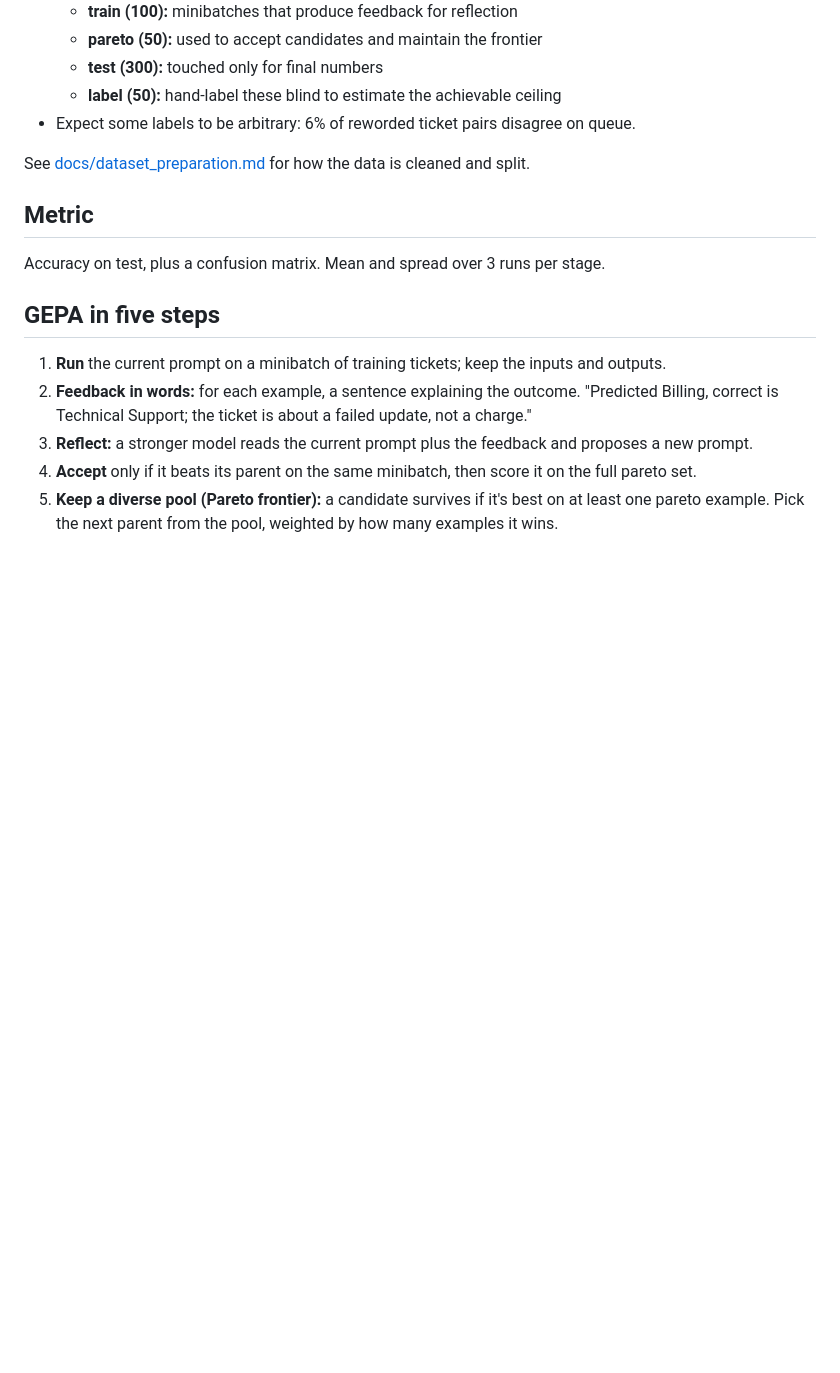
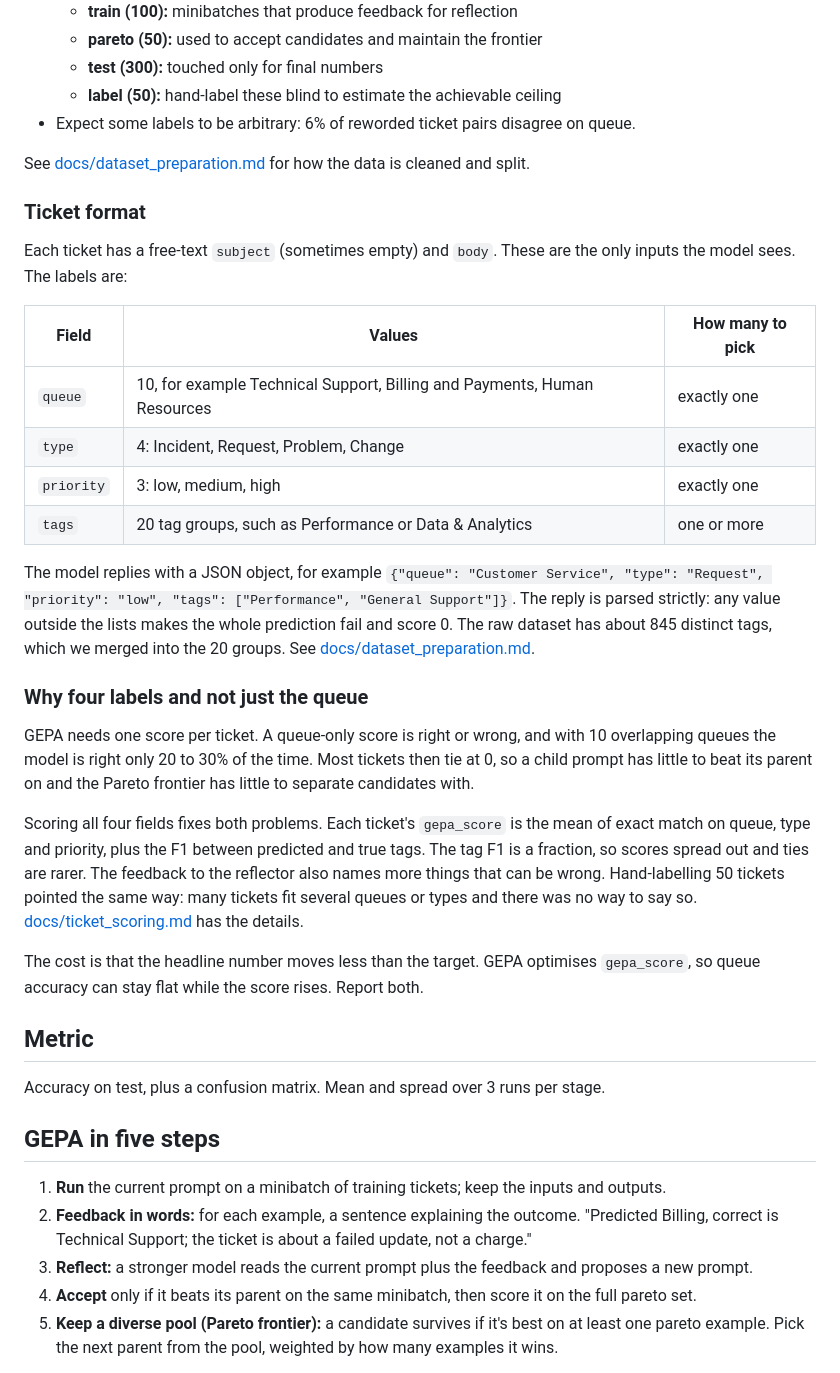
Before and after one commit to Johnxjp/gepa-toy, a Markdown page: README.md, the part around one of its changes. Rendered like a GitHub page; blank space fills up the shorter version.

```diff
--- a/README.md
+++ b/README.md
@@ -25,6 +21,27 @@ Given a support ticket's subject and body, an LLM predicts which queue it belong
 
 See [docs/dataset_preparation.md](docs/dataset_preparation.md) for how the data is cleaned and split.
 
+### Ticket format
+
+Each ticket has a free-text `subject` (sometimes empty) and `body`. These are the only inputs the model sees. The labels are:
+
+| Field | Values | How many to pick |
+| --- | --- | --- |
+| `queue` | 10, for example Technical Support, Billing and Payments, Human Resources | exactly one |
+| `type` | 4: Incident, Request, Problem, Change | exactly one |
+| `priority` | 3: low, medium, high | exactly one |
+| `tags` | 20 tag groups, such as Performance or Data & Analytics | one or more |
+
+The model replies with a JSON object, for example `{"queue": "Customer Service", "type": "Request", "priority": "low", "tags": ["Performance", "General Support"]}`. The reply is parsed strictly: any value outside the lists makes the whole prediction fail and score 0. The raw dataset has about 845 distinct tags, which we merged into the 20 groups. See [docs/dataset_preparation.md](docs/dataset_preparation.md).
+
+### Why four labels and not just the queue
+
+GEPA needs one score per ticket. A queue-only score is right or wrong, and with 10 overlapping queues the model is right only 20 to 30% of the time. Most tickets then tie at 0, so a child prompt has little to beat its parent on and the Pareto frontier has little to separate candidates with.
+
+Scoring all four fields fixes both problems. Each ticket's `gepa_score` is the mean of exact match on queue, type and priority, plus the F1 between predicted and true tags. The tag F1 is a fraction, so scores spread out and ties are rarer. The feedback to the reflector also names more things that can be wrong. Hand-labelling 50 tickets pointed the same way: many tickets fit several queues or types and there was no way to say so. [docs/ticket_scoring.md](docs/ticket_scoring.md) has the details.
+
+The cost is that the headline number moves less than the target. GEPA optimises `gepa_score`, so queue accuracy can stay flat while the score rises. Report both.
+
 ## Metric
 
 Accuracy on test, plus a confusion matrix. Mean and spread over 3 runs per stage.
```
Also changed, not shown: other parts of README.md (+20 -29 lines).
